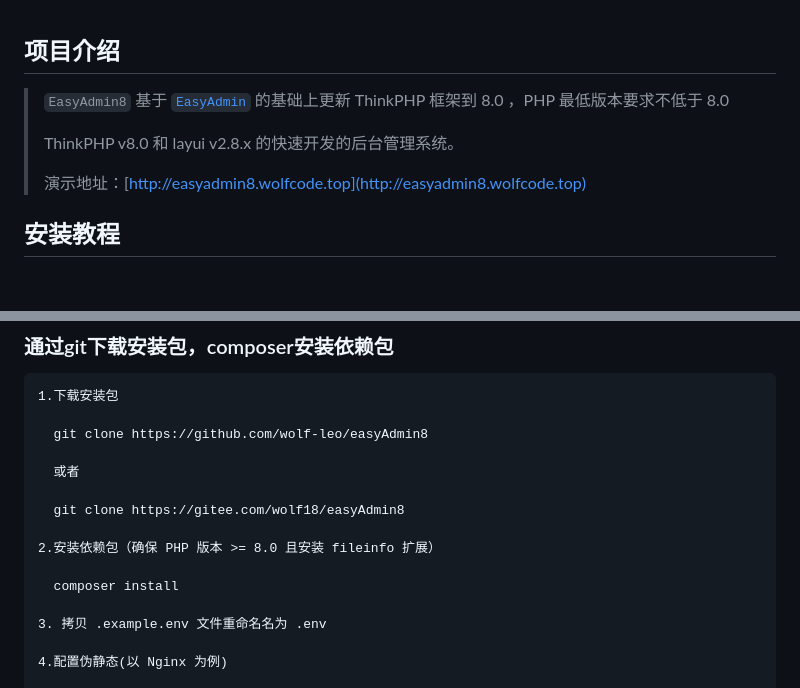
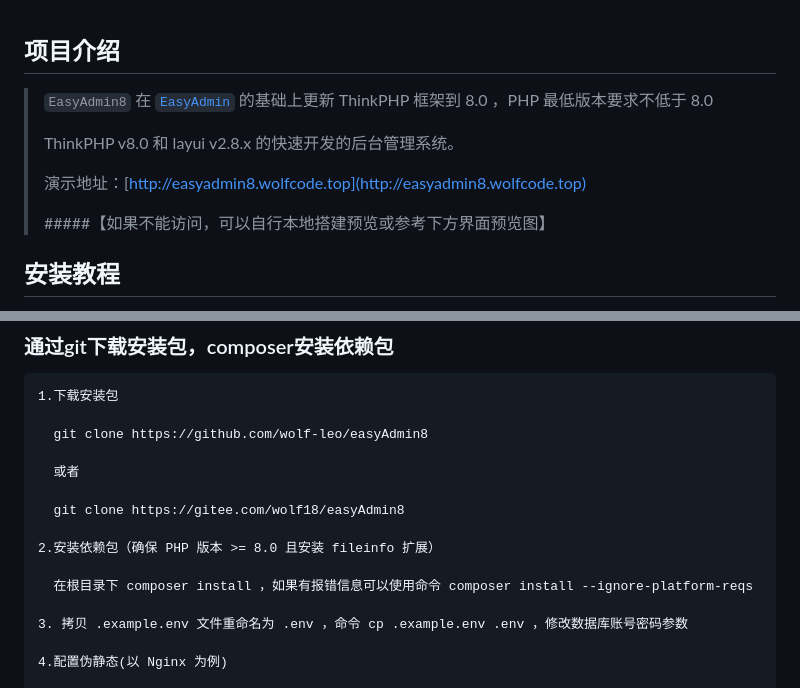
Before and after one commit to wolf-leo/EasyAdmin8, a Markdown page: README.md, 2 parts joined by grey strips. GitHub-like rendering; blank space fills up the shorter version.

```diff
--- a/README.md
+++ b/README.md
@@ -1,10 +1,12 @@
 ## 项目介绍
 
-> `EasyAdmin8` 基于 [`EasyAdmin`](https://gitee.com/zhongshaofa/easyadmin) 的基础上更新 ThinkPHP 框架到 8.0 ，PHP 最低版本要求不低于 8.0
+> `EasyAdmin8` 在 [`EasyAdmin`](https://gitee.com/zhongshaofa/easyadmin) 的基础上更新 ThinkPHP 框架到 8.0 ，PHP 最低版本要求不低于 8.0
 >
 > ThinkPHP v8.0 和 layui v2.8.x 的快速开发的后台管理系统。
 >
 > 演示地址：[http://easyadmin8.wolfcode.top](http://easyadmin8.wolfcode.top)
+>
+>#####【如果不能访问，可以自行本地搭建预览或参考下方界面预览图】
 
 ## 安装教程
 
@@ -23,9 +25,9 @@
 
 2.安装依赖包（确保 PHP 版本 >= 8.0 且安装 fileinfo 扩展）
 
-  composer install
+  在根目录下 composer install ，如果有报错信息可以使用命令 composer install --ignore-platform-reqs
 
-3. 拷贝 .example.env 文件重命名名为 .env
+3. 拷贝 .example.env 文件重命名为 .env ，命令 cp .example.env .env ，修改数据库账号密码参数
 
 4.配置伪静态(以 Nginx 为例)
 
```
